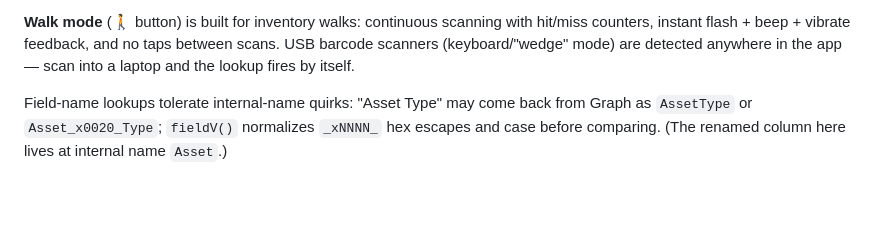
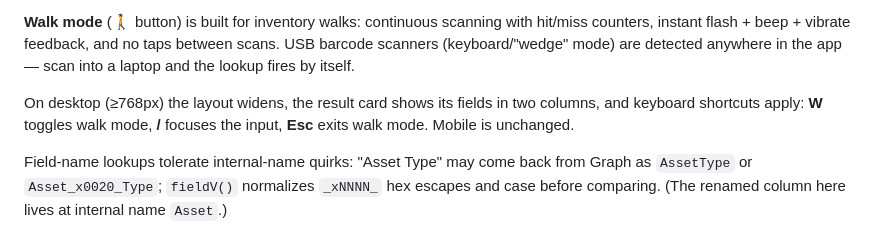
Before and after one commit to Roystone-Were/Asset-Scanner, a Markdown page: README.md, the part around the change. Rendered like a GitHub page; blank space fills up the shorter version.

Commit message:
Docs: note the desktop tier (responsive layout + keyboard shortcuts)

```diff
--- a/README.md
+++ b/README.md
@@ -58,6 +58,10 @@ when the connection returns.
 with hit/miss counters, instant flash + beep + vibrate feedback, and no taps
 between scans. USB barcode scanners (keyboard/"wedge" mode) are detected
 anywhere in the app — scan into a laptop and the lookup fires by itself.
+
+On desktop (≥768px) the layout widens, the result card shows its fields in
+two columns, and keyboard shortcuts apply: **W** toggles walk mode, **/**
+focuses the input, **Esc** exits walk mode. Mobile is unchanged.
 
 Field-name lookups tolerate internal-name quirks: "Asset Type" may come back from
 Graph as `AssetType` or `Asset_x0020_Type`; `fieldV()` normalizes `_xNNNN_` hex
```
Also changed, not shown: HANDOFF.md (+6 -0 lines).
